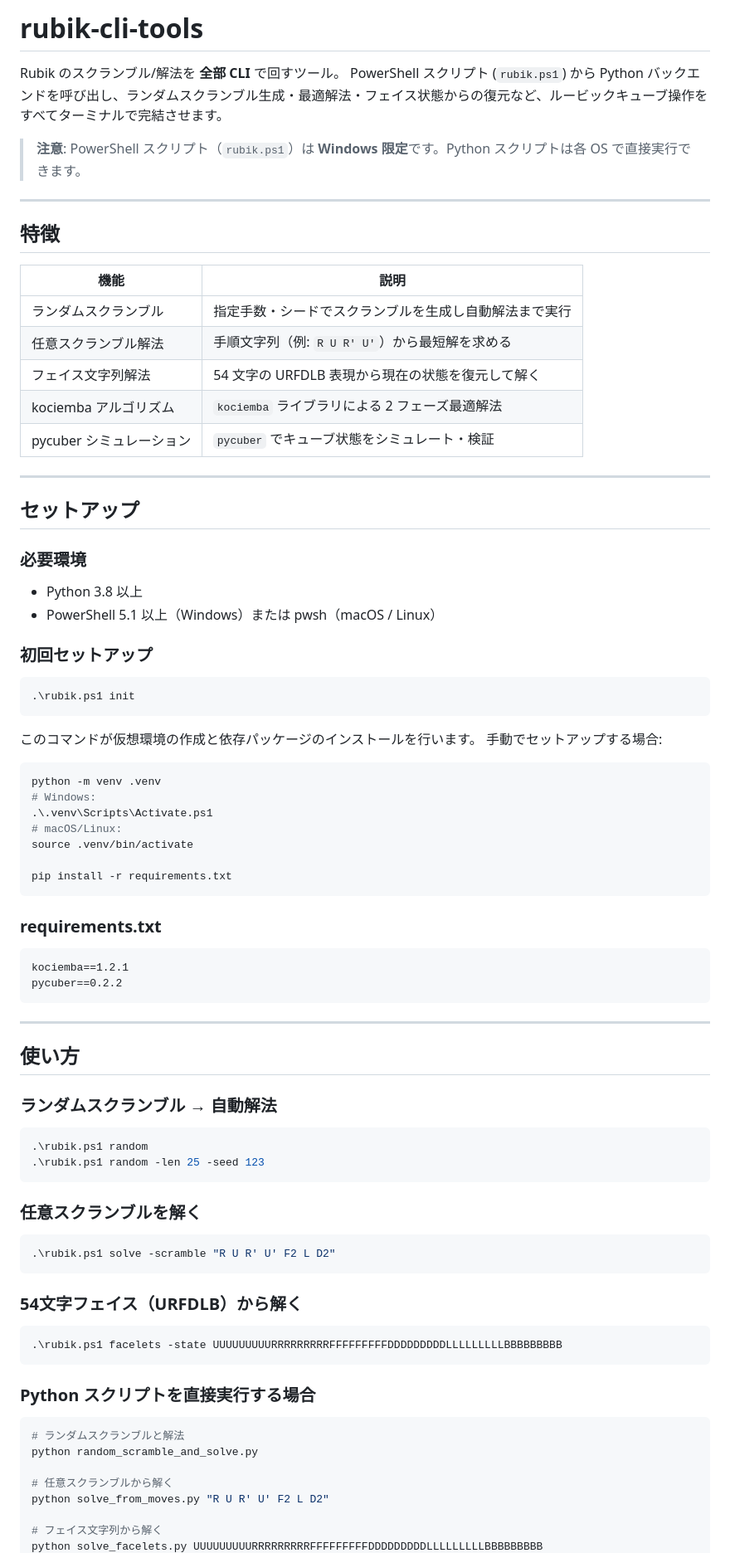
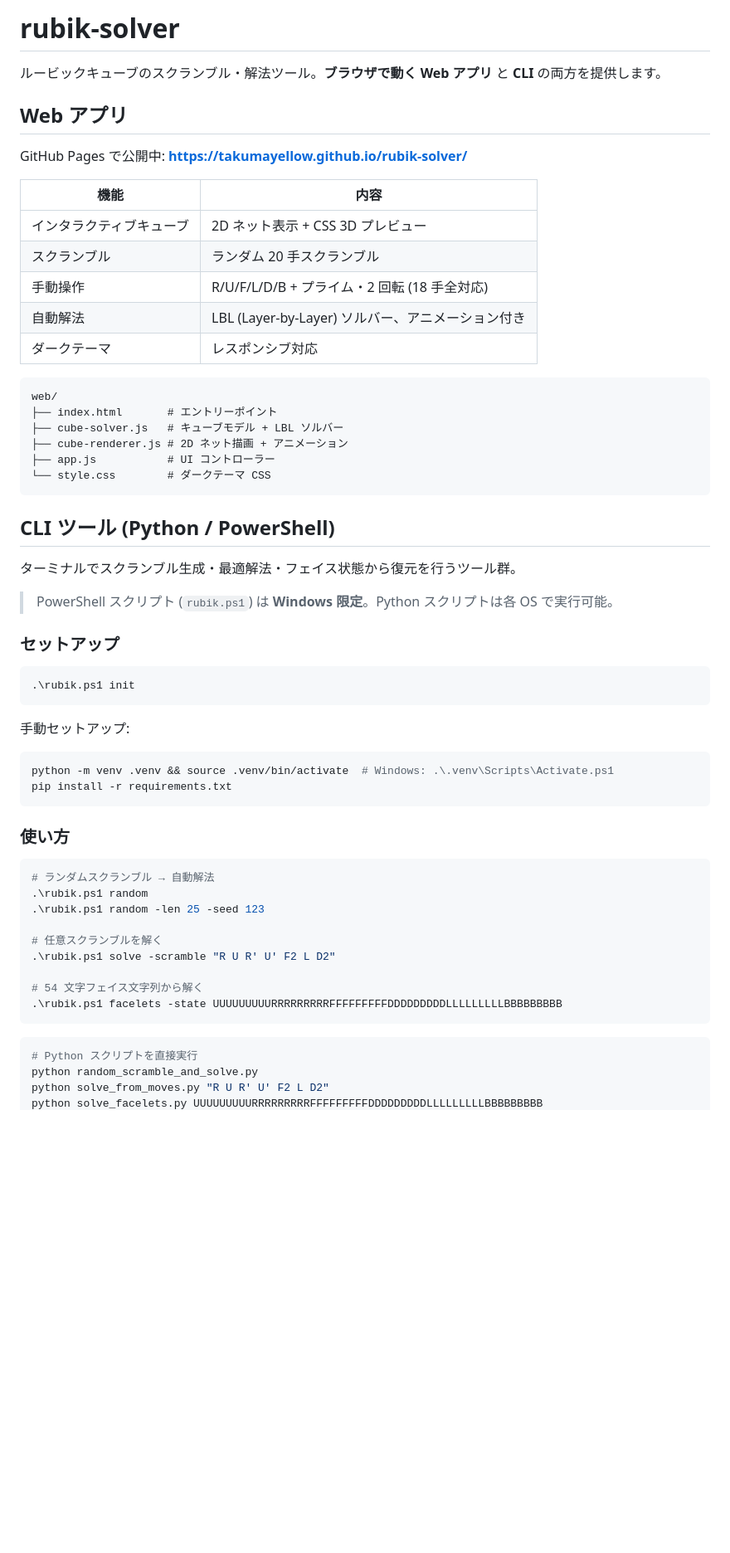
Before and after one commit to takumayellow/rubik-cli-tools, a Markdown page: README.md, the part around one of its changes. Shown at 83% size. Rendered like a GitHub page; blank space fills up the shorter version.

Commit message:
docs: README を全面刷新 — Web アプリ + CLI の現状に合わせてリポジトリ説明を更新

````diff
--- a/README.md
+++ b/README.md
@@ -1,88 +1,63 @@
-# rubik-cli-tools
+# rubik-solver
 
-Rubik のスクランブル/解法を **全部 CLI** で回すツール。
-PowerShell スクリプト (`rubik.ps1`) から Python バックエンドを呼び出し、ランダムスクランブル生成・最適解法・フェイス状態からの復元など、ルービックキューブ操作をすべてターミナルで完結させます。
+ルービックキューブのスクランブル・解法ツール。**ブラウザで動く Web アプリ** と **CLI** の両方を提供します。
 
-> **注意**: PowerShell スクリプト（`rubik.ps1`）は **Windows 限定**です。Python スクリプトは各 OS で直接実行できます。
+## Web アプリ
 
----
+GitHub Pages で公開中: **https://takumayellow.github.io/rubik-solver/**
 
-## 特徴
+| 機能 | 内容 |
+|------|------|
+| インタラクティブキューブ | 2D ネット表示 + CSS 3D プレビュー |
+| スクランブル | ランダム 20 手スクランブル |
+| 手動操作 | R/U/F/L/D/B + プライム・2 回転 (18 手全対応) |
+| 自動解法 | LBL (Layer-by-Layer) ソルバー、アニメーション付き |
+| ダークテーマ | レスポンシブ対応 |
 
-| 機能 | 説明 |
-|------|------|
-| ランダムスクランブル | 指定手数・シードでスクランブルを生成し自動解法まで実行 |
-| 任意スクランブル解法 | 手順文字列（例: `R U R' U'`）から最短解を求める |
-| フェイス文字列解法 | 54 文字の URFDLB 表現から現在の状態を復元して解く |
-| kociemba アルゴリズム | `kociemba` ライブラリによる 2 フェーズ最適解法 |
-| pycuber シミュレーション | `pycuber` でキューブ状態をシミュレート・検証 |
+```
+web/
+├── index.html       # エントリーポイント
+├── cube-solver.js   # キューブモデル + LBL ソルバー
+├── cube-renderer.js # 2D ネット描画 + アニメーション
+├── app.js           # UI コントローラー
+└── style.css        # ダークテーマ CSS
+```
 
----
+## CLI ツール (Python / PowerShell)
 
-## セットアップ
+ターミナルでスクランブル生成・最適解法・フェイス状態から復元を行うツール群。
 
-### 必要環境
+> PowerShell スクリプト (`rubik.ps1`) は **Windows 限定**。Python スクリプトは各 OS で実行可能。
 
-- Python 3.8 以上
-- PowerShell 5.1 以上（Windows）または pwsh（macOS / Linux）
-
-### 初回セットアップ
+### セットアップ
 
 ```powershell
 .\rubik.ps1 init
 ```
 
-このコマンドが仮想環境の作成と依存パッケージのインストールを行います。
-手動でセットアップする場合:
+手動セットアップ:
 
 ```bash
-python -m venv .venv
-# Windows:
-.\.venv\Scripts\Activate.ps1
-# macOS/Linux:
-source .venv/bin/activate
-
+python -m venv .venv && source .venv/bin/activate  # Windows: .\.venv\Scripts\Activate.ps1
 pip install -r requirements.txt
 ```
 
-### requirements.txt
-
-```
-kociemba==1.2.1
-pycuber==0.2.2
-```
-
----
-
-## 使い方
-
-### ランダムスクランブル → 自動解法
+### 使い方
 
 ```powershell
+# ランダムスクランブル → 自動解法
 .\rubik.ps1 random
 .\rubik.ps1 random -len 25 -seed 123
-```
 
-### 任意スクランブルを解く
+# 任意スクランブルを解く
+.\rubik.ps1 solve -scramble "R U R' U' F2 L D2"
 
-```powershell
-.\rubik.ps1 solve -scramble "R U R' U' F2 L D2"
-```
-
-### 54文字フェイス（URFDLB）から解く
-
-```powershell
+# 54 文字フェイス文字列から解く
 .\rubik.ps1 facelets -state UUUUUUUUURRRRRRRRRFFFFFFFFFDDDDDDDDDLLLLLLLLLBBBBBBBBB
 ```
 
-### Python スクリプトを直接実行する場合
-
 ```bash
-# ランダムスクランブルと解法
+# Python スクリプトを直接実行
 python random_scramble_and_solve.py
-
-# 任意スクランブルから解く
 python solve_from_moves.py "R U R' U' F2 L D2"
-
-# フェイス文字列から解く
 python solve_facelets.py UUUUUUUUURRRRRRRRRFFFFFFFFFDDDDDDDDDLLLLLLLLLBBBBBBBBB
````
Also changed, not shown: other parts of README.md (+25 -51 lines).
